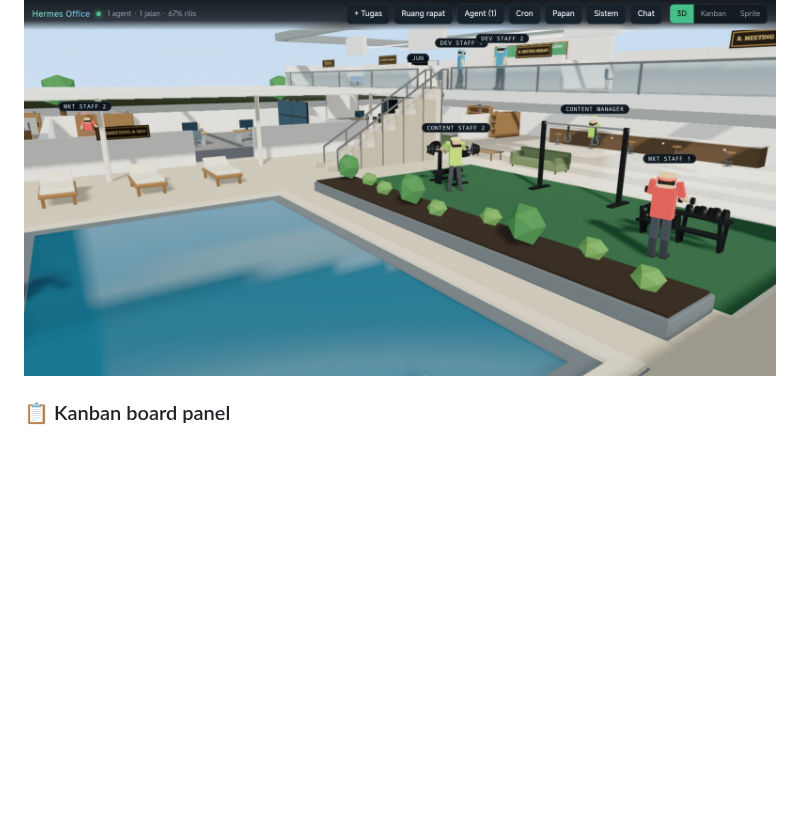
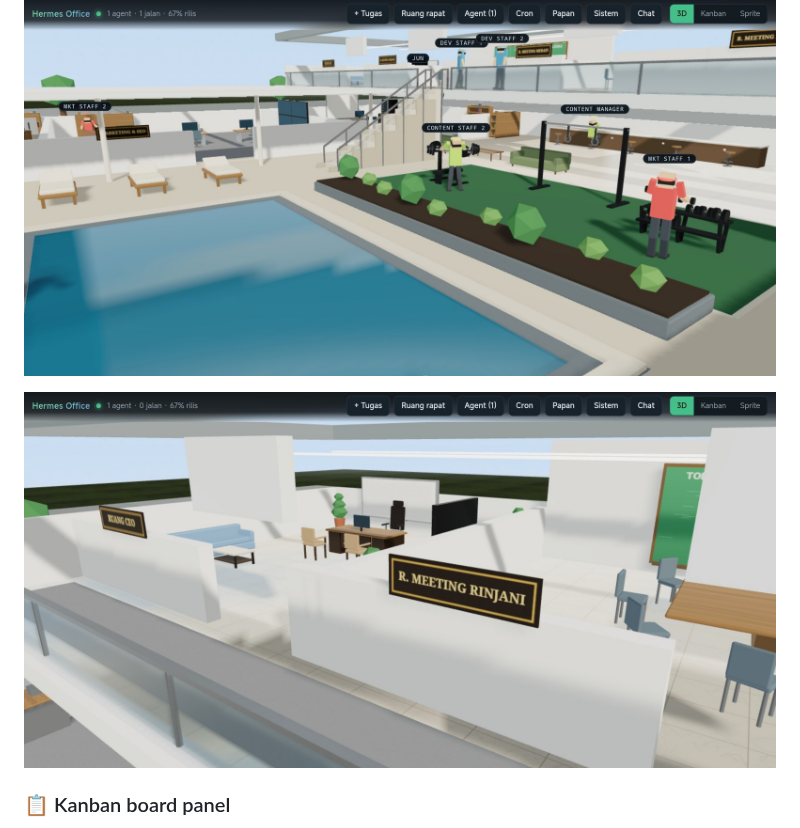
Before and after one commit to JuniorXcoder/hermes-virtual-office, a Markdown page: README.md, the part around the change. Rendered like a GitHub page; pictures changed too: docs/office-upper-floor.jpg (added); blank space fills up the shorter version.

Commit message:
docs(readme): foto kantor 3D ketiga (lantai atas: ruang rapat Rinjani + CEO suite) di section Layout

```diff
--- a/README.md
+++ b/README.md
@@ -369,6 +369,8 @@ The plan is a real building, and the navigation grid is generated from it:
 
 ![Lower level by the pool: sun loungers, the gym with two avatars mid-workout, the office wing behind the "Marketing & SEO" sign, and the CEO suite with the meeting rooms above](docs/office-courtyard.jpg)
 
+![Upper floor: the Rinjani meeting room and the CEO suite — desks, chairs, a sofa and a whiteboard, seen from above](docs/office-upper-floor.jpg)
+
 ### 📋 Kanban board panel
 
 The **Papan** (board) panel: seven columns — **TODO**, **DIKERJAKAN**, **REVIEW**,
```
